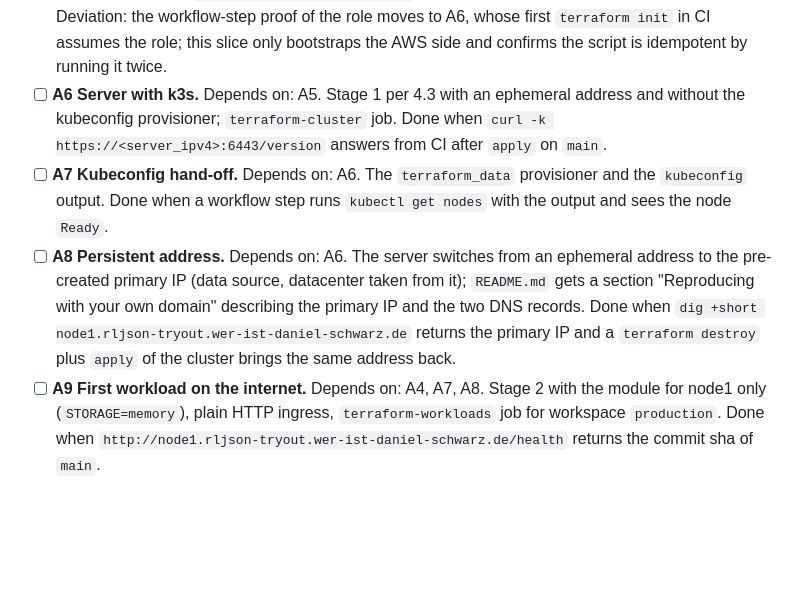
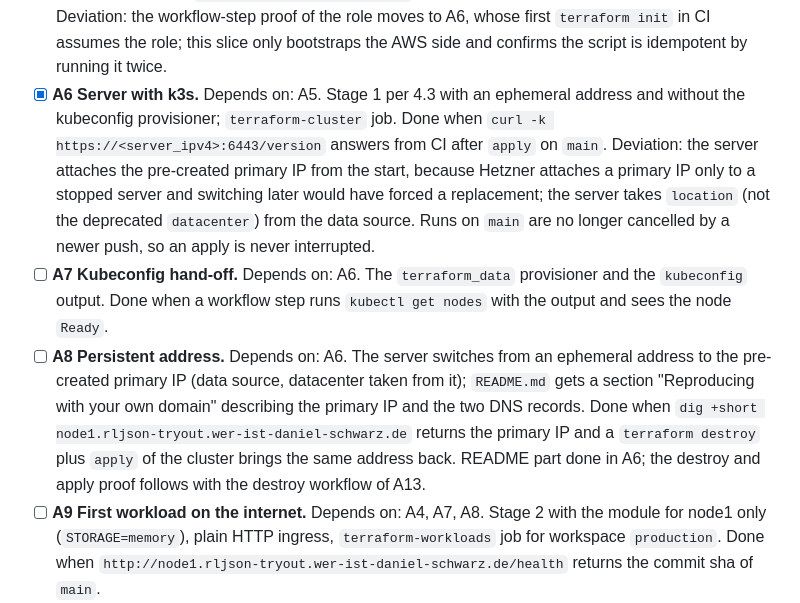
Before and after one commit to bartfastiel/rljson-tryout, a Markdown page: docs/roadmap.md, the part around the change. GitHub-like rendering; blank space fills up the shorter version.

```diff
--- a/docs/roadmap.md
+++ b/docs/roadmap.md
@@ -450,11 +450,16 @@ node-service start` answers on 8080 and tests pass. Deviation: the package is
       step. Deviation: the workflow-step proof of the role moves to A6, whose
       first `terraform init` in CI assumes the role; this slice only bootstraps
       the AWS side and confirms the script is idempotent by running it twice.
-- [ ] **A6 Server with k3s.** Depends on: A5. Stage 1 per 4.3 with an
+- [x] **A6 Server with k3s.** Depends on: A5. Stage 1 per 4.3 with an
       ephemeral address and without the kubeconfig provisioner;
       `terraform-cluster` job. Done when
       `curl -k https://<server_ipv4>:6443/version` answers from CI after
-      `apply` on `main`.
+      `apply` on `main`. Deviation: the server attaches the pre-created
+      primary IP from the start, because Hetzner attaches a primary IP only to
+      a stopped server and switching later would have forced a replacement;
+      the server takes `location` (not the deprecated `datacenter`) from the
+      data source. Runs on `main` are no longer cancelled by a newer push, so
+      an apply is never interrupted.
 - [ ] **A7 Kubeconfig hand-off.** Depends on: A6. The `terraform_data`
       provisioner and the `kubeconfig` output. Done when a workflow step runs
       `kubectl get nodes` with the output and sees the node `Ready`.
@@ -464,7 +469,8 @@ node-service start` answers on 8080 and tests pass. Deviation: the package is
       your own domain" describing the primary IP and the two DNS records. Done
       when `dig +short node1.rljson-tryout.wer-ist-daniel-schwarz.de` returns
       the primary IP and a `terraform destroy` plus `apply` of the cluster
-      brings the same address back.
+      brings the same address back. README part done in A6; the destroy and
+      apply proof follows with the destroy workflow of A13.
 - [ ] **A9 First workload on the internet.** Depends on: A4, A7, A8. Stage 2
       with the module for node1 only (`STORAGE=memory`), plain HTTP ingress,
       `terraform-workloads` job for workspace `production`. Done when
```
Also changed, not shown: README.md (+21 -0 lines).
